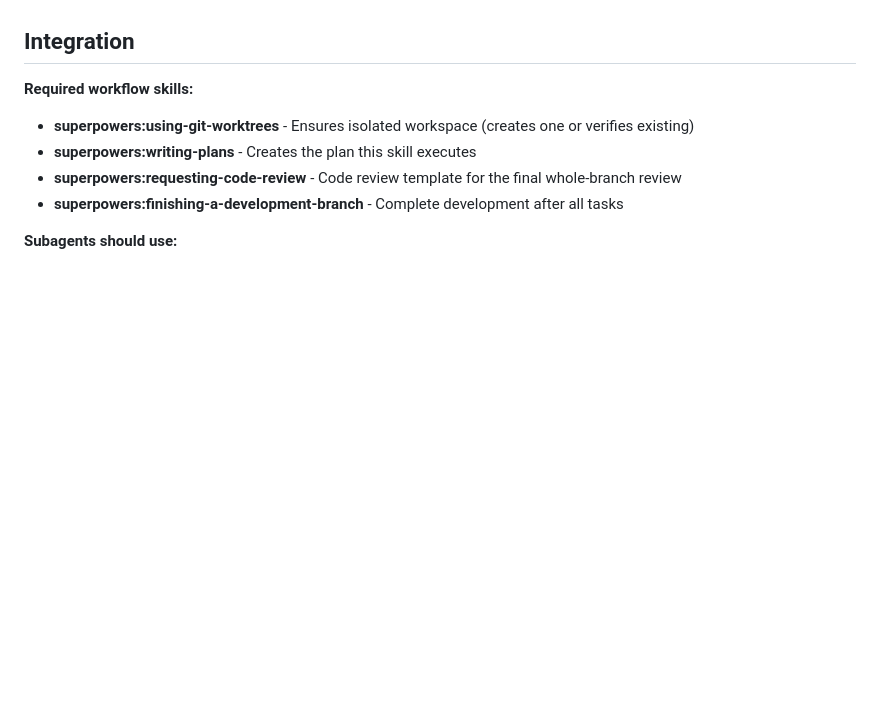
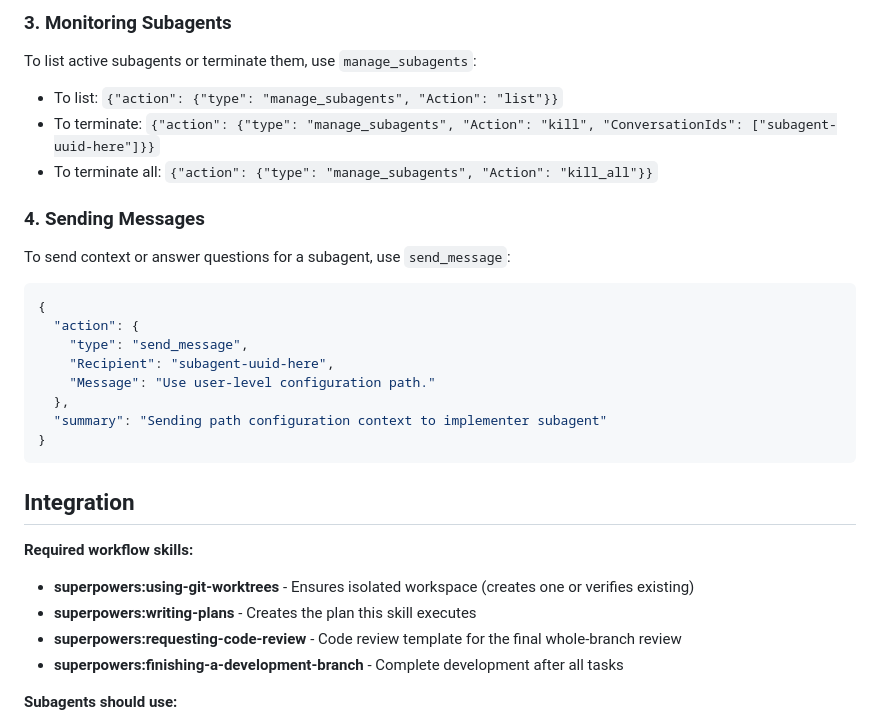
Before and after one commit to miguelarcjr/shark-ai, a Markdown page: skills/subagent-driven-development/SKILL.md, the part around one of its changes. Rendered like a GitHub page; blank space fills up the shorter version.

````diff
--- a/skills/subagent-driven-development/SKILL.md
+++ b/skills/subagent-driven-development/SKILL.md
@@ -404,3 +445,22 @@ Done!
+### 3. Monitoring Subagents
+To list active subagents or terminate them, use `manage_subagents`:
+- To list: `{"action": {"type": "manage_subagents", "Action": "list"}}`
+- To terminate: `{"action": {"type": "manage_subagents", "Action": "kill", "ConversationIds": ["subagent-uuid-here"]}}`
+- To terminate all: `{"action": {"type": "manage_subagents", "Action": "kill_all"}}`
+
+### 4. Sending Messages
+To send context or answer questions for a subagent, use `send_message`:
+```json
+{
+  "action": {
+    "type": "send_message",
+    "Recipient": "subagent-uuid-here",
+    "Message": "Use user-level configuration path."
+  },
+  "summary": "Sending path configuration context to implementer subagent"
+}
+```
+
 ## Integration
 
 **Required workflow skills:**
````
Also changed, not shown: other parts of skills/subagent-driven-development/SKILL.md (+41 -0 lines), skills/dispatching-parallel-agents/SKILL.md (+65 -0 lines).
